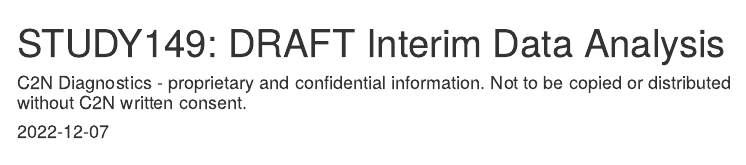
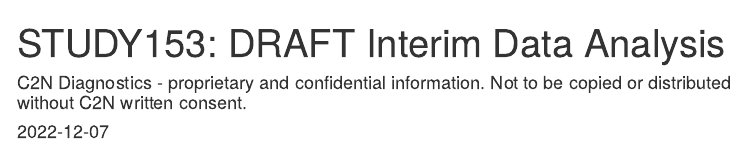
Before and after one commit to jgilberstadt/Blood-Sample-Analysis-Scripts, an R Markdown document (study153.Rmd): the page in a window 1100 px wide, from its top. Rendered offline with R 4.5, knitr and Pandoc, with nearby package versions; some code elsewhere in the file could not run offline; menus at the side of the page are left out.

Commit message:
Add files via upload

```diff
--- a/study153.Rmd
+++ b/study153.Rmd
@@ -1,5 +1,5 @@
 ---
-title: "STUDY149: DRAFT Interim Data Analysis"
+title: "STUDY153: DRAFT Interim Data Analysis"
 author: "C2N Diagnostics - proprietary and confidential information. Not to be copied or distributed without C2N written consent."
 date: "`r Sys.Date()`"
 output:
```
